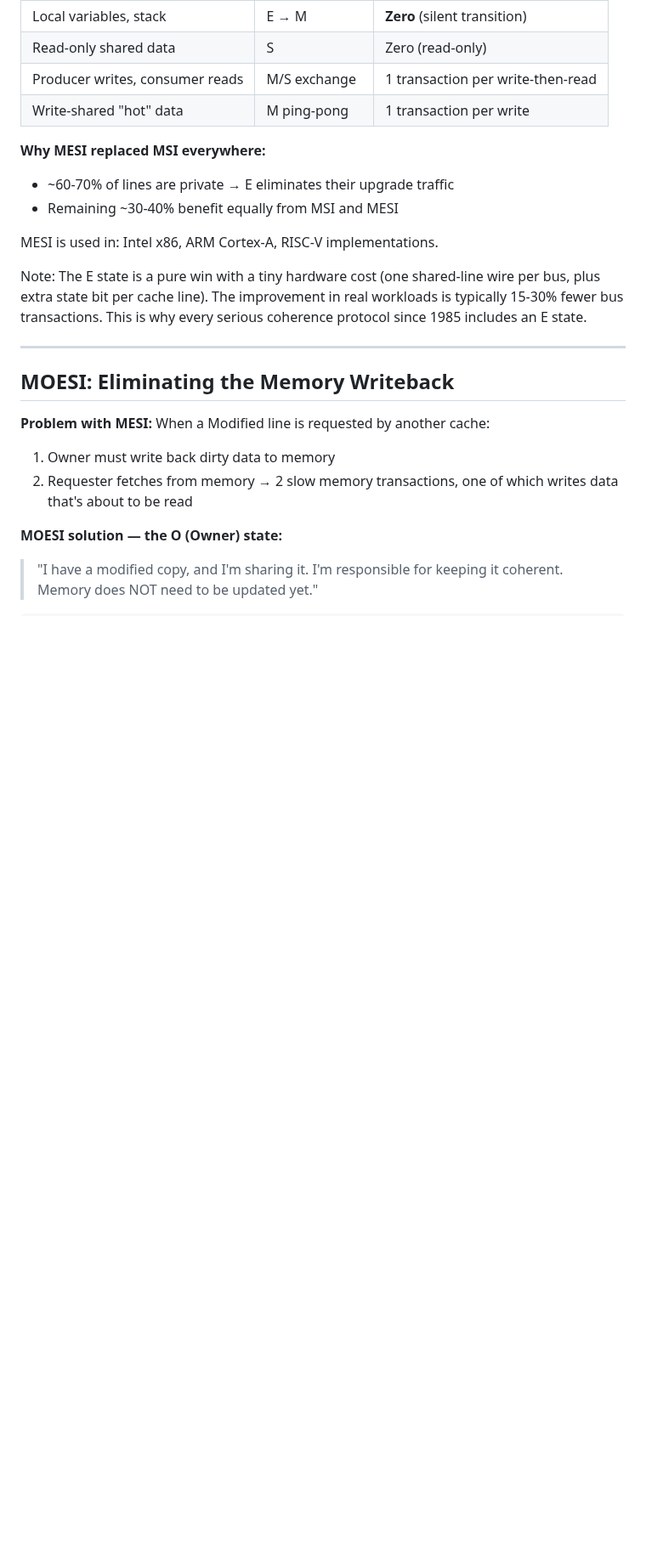
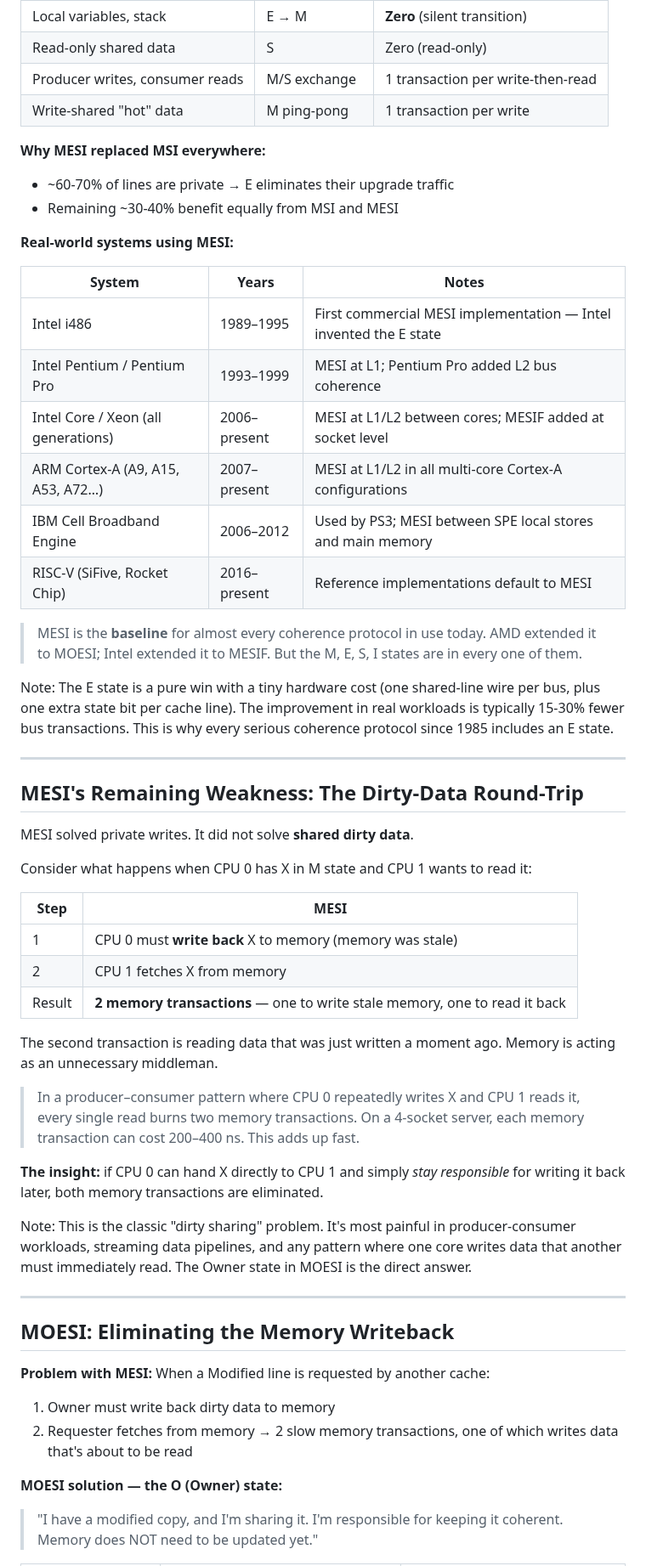
Before and after one commit to aaarrmiinnn/GW-ECE6125-parallel-computer-architecture, a Markdown page: lectures/06-cache-coherence/slides.md, the part around one of its changes. Shown at 85% size. Drawn GitHub-style; blank space fills up the shorter version.

Commit message:
MESI: add real-world systems table, add MOESI transition slide, fix code block
- Replace vague MESI systems sentence with detailed systems table
  (i486 through modern Intel/ARM/IBM Cell/RISC-V)
- Add transition slide 'MESI's Remaining Weakness: The Dirty-Data Round-Trip'
  naming the producer-consumer M-state writeback problem before MOESI
- Replace MESI-vs-MOESI code block with a 4-row comparison table

Co-Authored-By: Claude Sonnet 4.6 <noreply@anthropic.com>

```diff
--- a/lectures/06-cache-coherence/slides.md
+++ b/lectures/06-cache-coherence/slides.md
@@ -451,9 +451,42 @@ Note: The E state is valuable because most data is private — local variables,
 - ~60-70% of lines are private → E eliminates their upgrade traffic
 - Remaining ~30-40% benefit equally from MSI and MESI
 
-MESI is used in: Intel x86, ARM Cortex-A, RISC-V implementations.
+**Real-world systems using MESI:**
 
-Note: The E state is a pure win with a tiny hardware cost (one shared-line wire per bus, plus extra state bit per cache line). The improvement in real workloads is typically 15-30% fewer bus transactions. This is why every serious coherence protocol since 1985 includes an E state.
+| System | Years | Notes |
+|--------|-------|-------|
+| Intel i486 | 1989–1995 | First commercial MESI implementation — Intel invented the E state |
+| Intel Pentium / Pentium Pro | 1993–1999 | MESI at L1; Pentium Pro added L2 bus coherence |
+| Intel Core / Xeon (all generations) | 2006–present | MESI at L1/L2 between cores; MESIF added at socket level |
+| ARM Cortex-A (A9, A15, A53, A72…) | 2007–present | MESI at L1/L2 in all multi-core Cortex-A configurations |
+| IBM Cell Broadband Engine | 2006–2012 | Used by PS3; MESI between SPE local stores and main memory |
+| RISC-V (SiFive, Rocket Chip) | 2016–present | Reference implementations default to MESI |
+
+> MESI is the **baseline** for almost every coherence protocol in use today. AMD extended it to MOESI; Intel extended it to MESIF. But the M, E, S, I states are in every one of them.
+
+Note: The E state is a pure win with a tiny hardware cost (one shared-line wire per bus, plus one extra state bit per cache line). The improvement in real workloads is typically 15-30% fewer bus transactions. This is why every serious coherence protocol since 1985 includes an E state.
+
+---
+
+## MESI's Remaining Weakness: The Dirty-Data Round-Trip
+
+MESI solved private writes. It did not solve **shared dirty data**.
+
+Consider what happens when CPU 0 has X in M state and CPU 1 wants to read it:
+
+| Step | MESI |
+|------|------|
+| 1 | CPU 0 must **write back** X to memory (memory was stale) |
+| 2 | CPU 1 fetches X from memory |
+| Result | **2 memory transactions** — one to write stale memory, one to read it back |
+
+The second transaction is reading data that was just written a moment ago. Memory is acting as an unnecessary middleman.
+
+> In a producer–consumer pattern where CPU 0 repeatedly writes X and CPU 1 reads it, every single read burns two memory transactions. On a 4-socket server, each memory transaction can cost 200–400 ns. This adds up fast.
+
+**The insight:** if CPU 0 can hand X directly to CPU 1 and simply *stay responsible* for writing it back later, both memory transactions are eliminated.
+
+Note: This is the classic "dirty sharing" problem. It's most painful in producer-consumer workloads, streaming data pipelines, and any pattern where one core writes data that another must immediately read. The Owner state in MOESI is the direct answer.
 
 ---
 
```
Also changed, not shown: other parts of lectures/06-cache-coherence/slides.md (+6 -7 lines).
